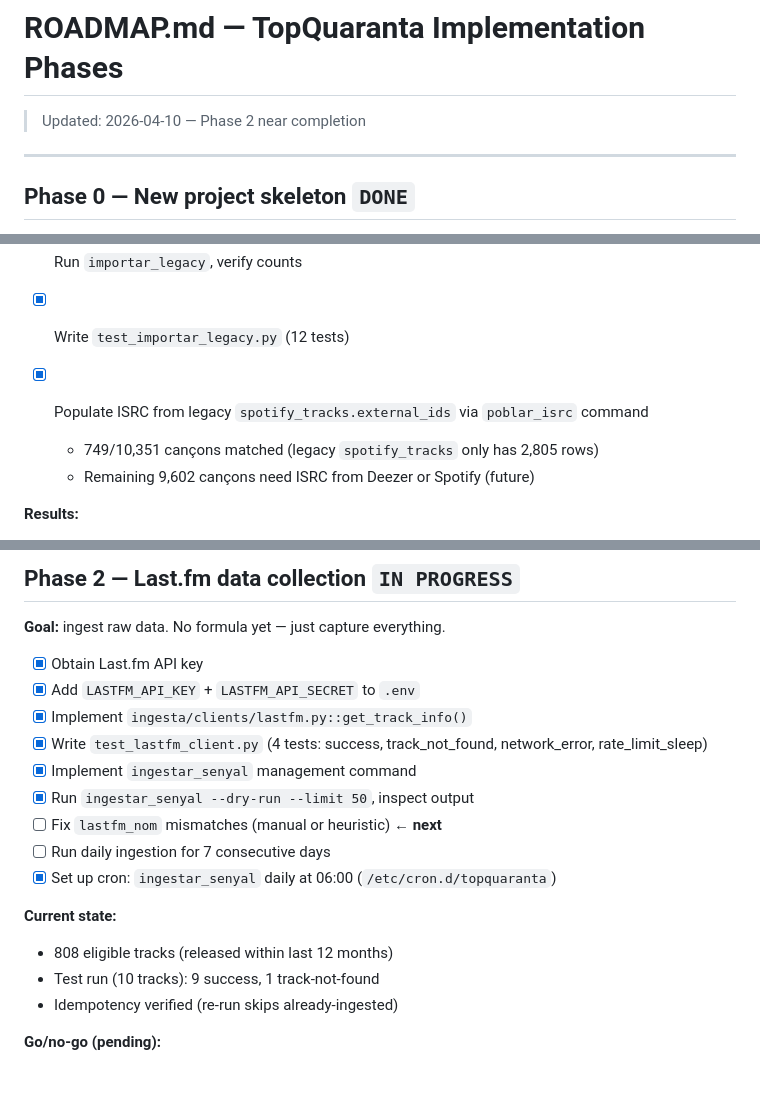
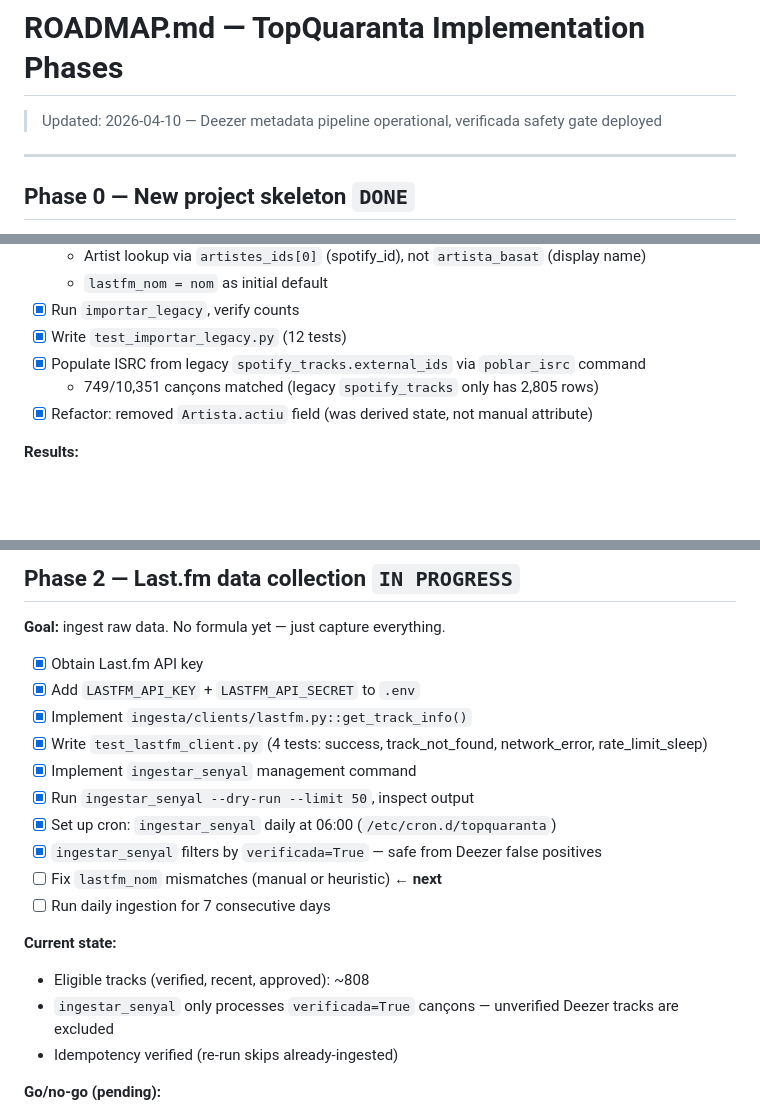
Before and after one commit to miquelmatoses/TopQuaranta, a Markdown page: ROADMAP.md, 3 parts joined by grey strips. Drawn GitHub-style; blank space fills up the shorter version.

```diff
--- a/ROADMAP.md
+++ b/ROADMAP.md
@@ -1,6 +1,6 @@
 # ROADMAP.md — TopQuaranta Implementation Phases
 
-> Updated: 2026-04-10 — Phase 2 near completion
+> Updated: 2026-04-10 — Deezer metadata pipeline operational, verificada safety gate deployed
 
 ---
 
@@ -39,10 +39,9 @@
   - `lastfm_nom = nom` as initial default
 - [x] Run `importar_legacy`, verify counts
 - [x] Write `test_importar_legacy.py` (12 tests)
-
 - [x] Populate ISRC from legacy `spotify_tracks.external_ids` via `poblar_isrc` command
   - 749/10,351 cançons matched (legacy `spotify_tracks` only has 2,805 rows)
-  - Remaining 9,602 cançons need ISRC from Deezer or Spotify (future)
+- [x] Refactor: removed `Artista.actiu` field (was derived state, not manual attribute)
 
 **Results:**
 - Artistes: 2,273 (legacy `status='go'`)
@@ -64,13 +63,14 @@
 - [x] Write `test_lastfm_client.py` (4 tests: success, track_not_found, network_error, rate_limit_sleep)
 - [x] Implement `ingestar_senyal` management command
 - [x] Run `ingestar_senyal --dry-run --limit 50`, inspect output
+- [x] Set up cron: `ingestar_senyal` daily at 06:00 (`/etc/cron.d/topquaranta`)
+- [x] `ingestar_senyal` filters by `verificada=True` — safe from Deezer false positives
 - [ ] Fix `lastfm_nom` mismatches (manual or heuristic) ← **next**
 - [ ] Run daily ingestion for 7 consecutive days
-- [x] Set up cron: `ingestar_senyal` daily at 06:00 (`/etc/cron.d/topquaranta`)
 
 **Current state:**
-- 808 eligible tracks (released within last 12 months)
-- Test run (10 tracks): 9 success, 1 track-not-found
+- Eligible tracks (verified, recent, approved): ~808
+- `ingestar_senyal` only processes `verificada=True` cançons — unverified Deezer tracks are excluded
 - Idempotency verified (re-run skips already-ingested)
 
 **Go/no-go (pending):**
```
Also changed, not shown: other parts of ROADMAP.md (+59 -31 lines).
